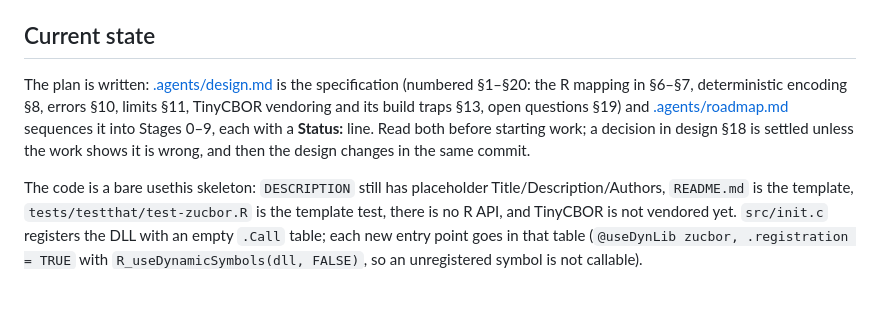
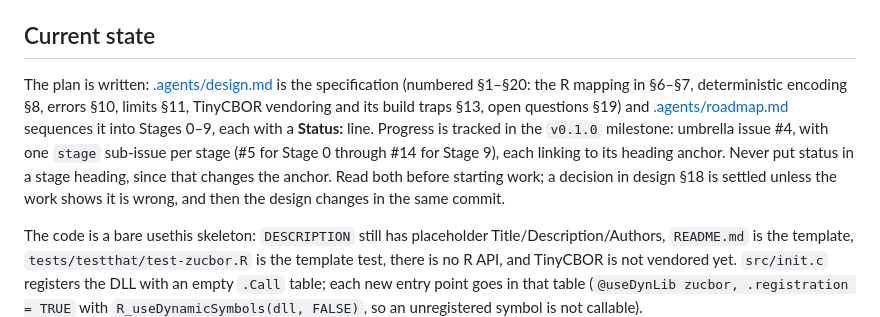
Before and after one commit to pedrobtz/zucbor, a Markdown page: CLAUDE.md, the part around the change. GitHub-like rendering; blank space fills up the shorter version.

```diff
--- a/CLAUDE.md
+++ b/CLAUDE.md
@@ -15,7 +15,7 @@ Intended properties that should shape every design decision:
 
 ## Current state
 
-The plan is written: [.agents/design.md](.agents/design.md) is the specification (numbered §1–§20: the R mapping in §6–§7, deterministic encoding §8, errors §10, limits §11, TinyCBOR vendoring and its build traps §13, open questions §19) and [.agents/roadmap.md](.agents/roadmap.md) sequences it into Stages 0–9, each with a **Status:** line. Read both before starting work; a decision in design §18 is settled unless the work shows it is wrong, and then the design changes in the same commit.
+The plan is written: [.agents/design.md](.agents/design.md) is the specification (numbered §1–§20: the R mapping in §6–§7, deterministic encoding §8, errors §10, limits §11, TinyCBOR vendoring and its build traps §13, open questions §19) and [.agents/roadmap.md](.agents/roadmap.md) sequences it into Stages 0–9, each with a **Status:** line. Progress is tracked in the `v0.1.0` milestone: umbrella issue #4, with one `stage` sub-issue per stage (#5 for Stage 0 through #14 for Stage 9), each linking to its heading anchor. Never put status in a stage heading, since that changes the anchor. Read both before starting work; a decision in design §18 is settled unless the work shows it is wrong, and then the design changes in the same commit.
 
 The code is a bare usethis skeleton: `DESCRIPTION` still has placeholder Title/Description/Authors, `README.md` is the template, `tests/testthat/test-zucbor.R` is the template test, there is no R API, and TinyCBOR is not vendored yet. `src/init.c` registers the DLL with an empty `.Call` table; each new entry point goes in that table (`@useDynLib zucbor, .registration = TRUE` with `R_useDynamicSymbols(dll, FALSE)`, so an unregistered symbol is not callable).
 
```
Also changed, not shown: .agents/roadmap.md (+2 -0 lines).
